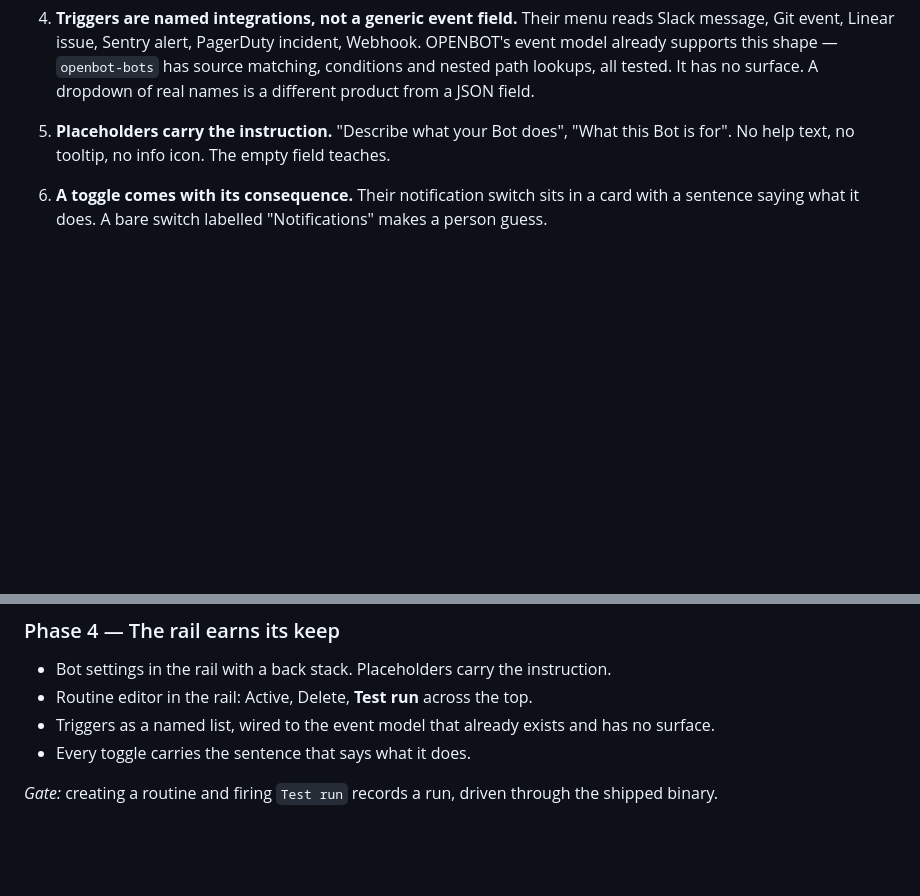
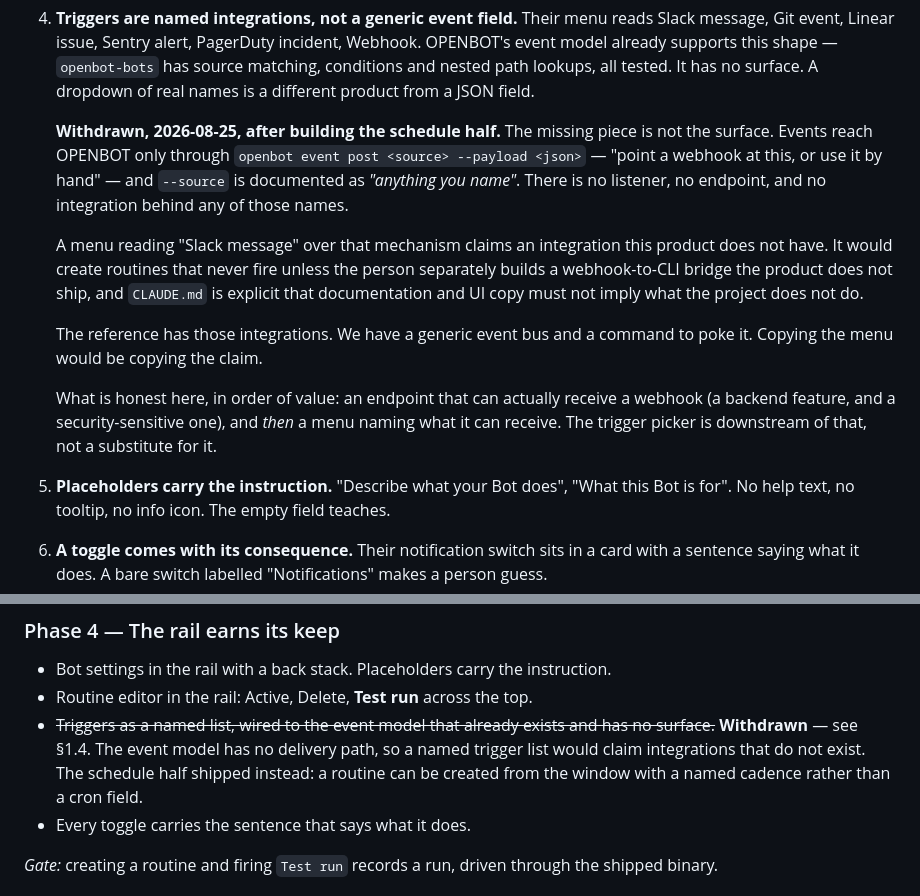
Before and after one commit to mandarwagh9/botroster, a Markdown page: .claude/ux-loop/REDESIGN.md, 2 parts joined by grey strips. Rendered like a GitHub page; blank space fills up the shorter version.

```diff
--- a/.claude/ux-loop/REDESIGN.md
+++ b/.claude/ux-loop/REDESIGN.md
@@ -54,6 +54,23 @@ restated in OPENBOT's own language before it becomes work.
    Git event, Linear issue, Sentry alert, PagerDuty incident, Webhook. OPENBOT's event model already
    supports this shape — `openbot-bots` has source matching, conditions and nested path lookups, all
    tested. It has no surface. A dropdown of real names is a different product from a JSON field.
+
+   **Withdrawn, 2026-08-25, after building the schedule half.** The missing piece is not the
+   surface. Events reach OPENBOT only through `openbot event post <source> --payload <json>` —
+   "point a webhook at this, or use it by hand" — and `--source` is documented as *"anything you
+   name"*. There is no listener, no endpoint, and no integration behind any of those names.
+
+   A menu reading "Slack message" over that mechanism claims an integration this product does not
+   have. It would create routines that never fire unless the person separately builds a
+   webhook-to-CLI bridge the product does not ship, and `CLAUDE.md` is explicit that documentation
+   and UI copy must not imply what the project does not do.
+
+   The reference has those integrations. We have a generic event bus and a command to poke it.
+   Copying the menu would be copying the claim.
+
+   What is honest here, in order of value: an endpoint that can actually receive a webhook (a
+   backend feature, and a security-sensitive one), and *then* a menu naming what it can receive.
+   The trigger picker is downstream of that, not a substitute for it.
 
 5. **Placeholders carry the instruction.** "Describe what your Bot does", "What this Bot is for".
    No help text, no tooltip, no info icon. The empty field teaches.
@@ -183,7 +200,10 @@ is scrolled up.
 
 - Bot settings in the rail with a back stack. Placeholders carry the instruction.
 - Routine editor in the rail: Active, Delete, **Test run** across the top.
-- Triggers as a named list, wired to the event model that already exists and has no surface.
+- ~~Triggers as a named list, wired to the event model that already exists and has no surface.~~
+  **Withdrawn** — see §1.4. The event model has no delivery path, so a named trigger list would
+  claim integrations that do not exist. The schedule half shipped instead: a routine can be created
+  from the window with a named cadence rather than a cron field.
 - Every toggle carries the sentence that says what it does.
 
 *Gate:* creating a routine and firing `Test run` records a run, driven through the shipped binary.
```
Also changed, not shown: .claude/ux-loop/MEMORY.md (+27 -0 lines).
